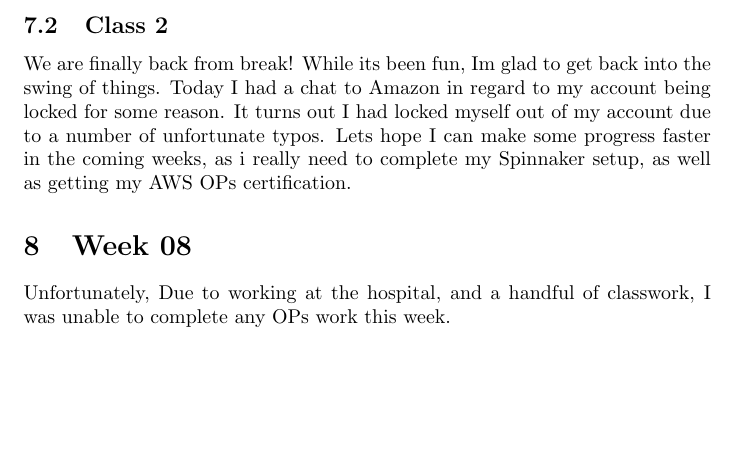
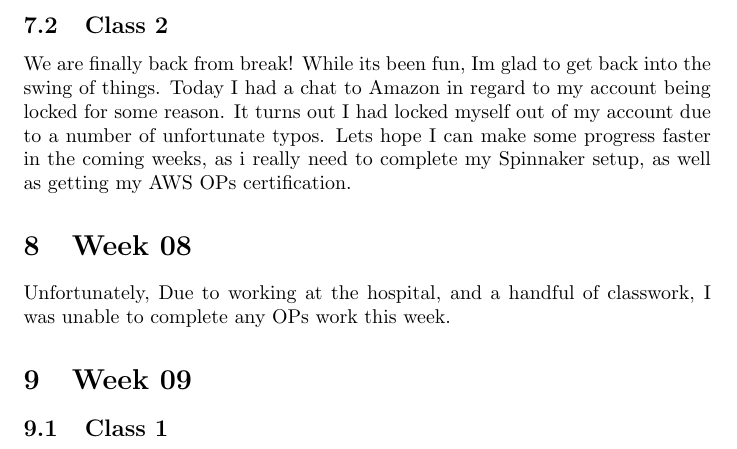
Before and after one commit to lunarised/Ops2020, a LaTeX document (Portfolio.tex): part of page 5 of 5, cut so that both start at the same text, the shorter picture padded with empty space. Compiled offline with pdfLaTeX.

Commit message:
Somehow wasnt added

```diff
--- a/Portfolio.tex
+++ b/Portfolio.tex
@@ -115,7 +115,8 @@ as well as getting my AWS OPs certification.
 
 \section{Week 08}
 Unfortunately, Due to working at the hospital, and a handful of classwork, I was unable to complete any OPs work this week.
-
+\section{Week 09}
+\subsection {Class 1}
 
 
 
```
